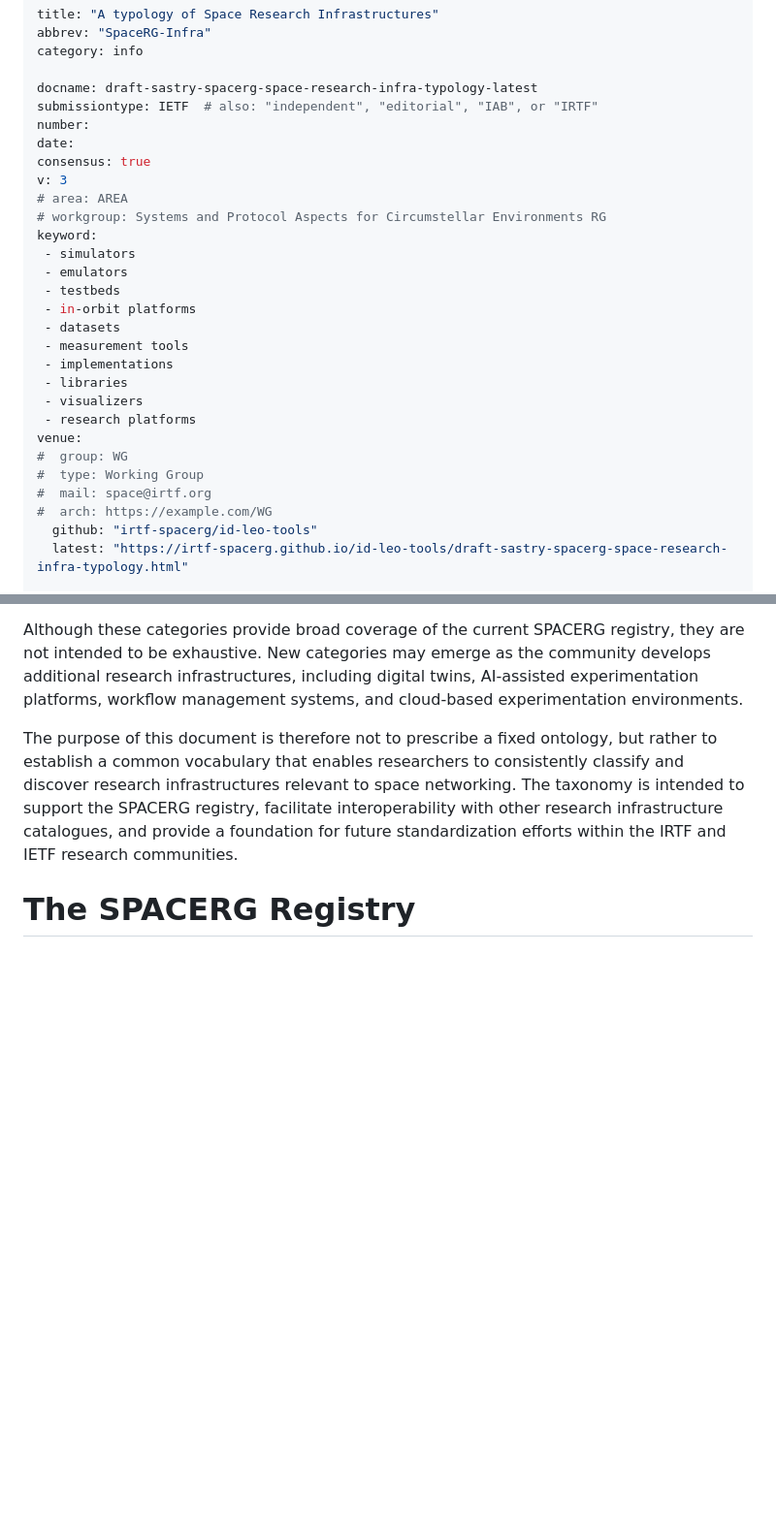
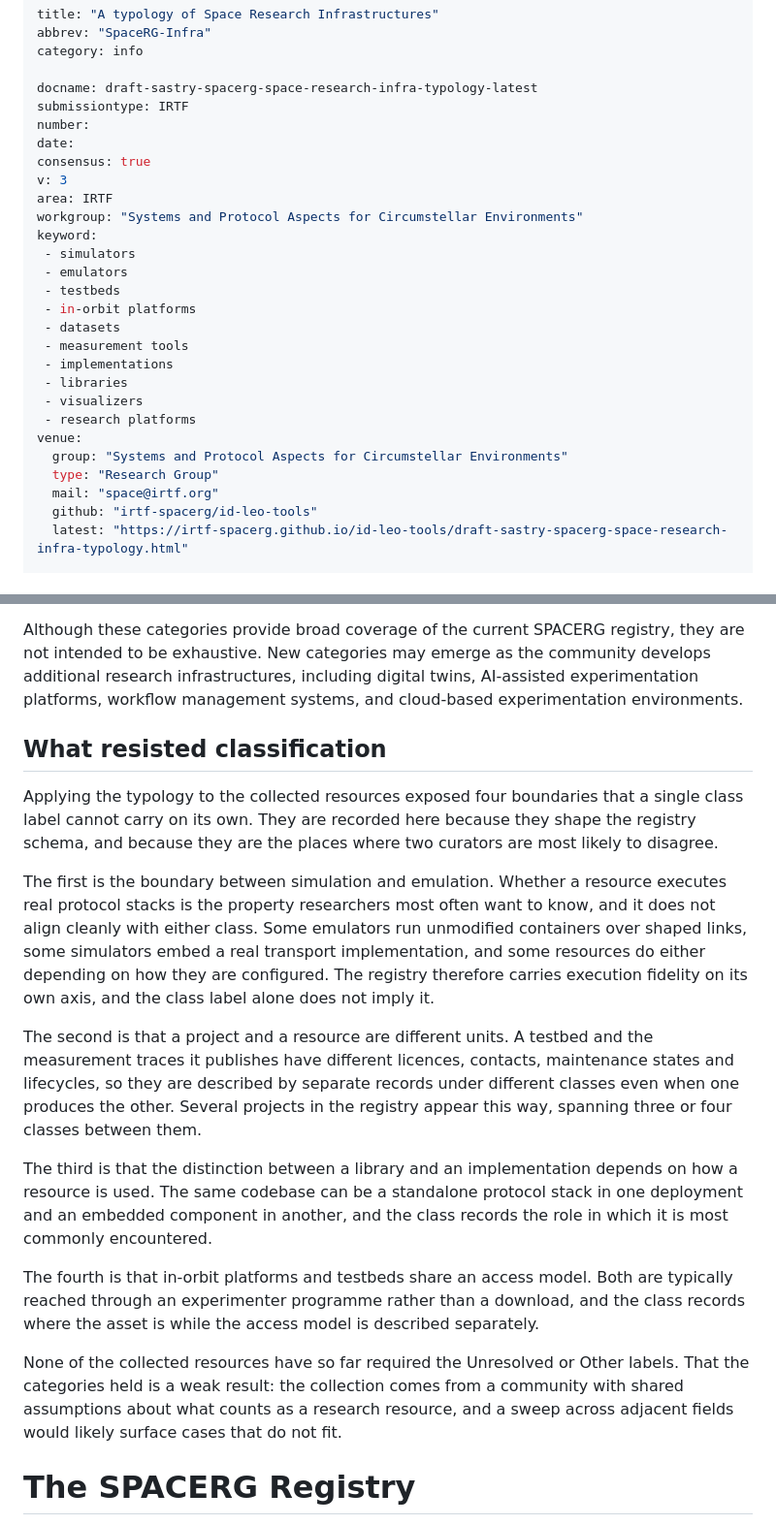
Before and after one commit to irtf-spacerg/id-leo-tools, a Markdown page: draft-sastry-spacerg-space-research-infra-typology.md, 2 parts joined by grey strips. Shown at 97% size. Drawn GitHub-style; blank space fills up the shorter version.

Commit message:
Updated with missing information, what resisted classification, and relationship to the constellation registry

```diff
--- a/draft-sastry-spacerg-space-research-infra-typology.md
+++ b/draft-sastry-spacerg-space-research-infra-typology.md
@@ -4,13 +4,13 @@ abbrev: "SpaceRG-Infra"
 category: info
 
 docname: draft-sastry-spacerg-space-research-infra-typology-latest
-submissiontype: IETF  # also: "independent", "editorial", "IAB", or "IRTF"
+submissiontype: IRTF
 number:
 date:
 consensus: true
 v: 3
-# area: AREA
-# workgroup: Systems and Protocol Aspects for Circumstellar Environments RG
+area: IRTF
+workgroup: "Systems and Protocol Aspects for Circumstellar Environments"
 keyword:
  - simulators
  - emulators
@@ -23,10 +23,9 @@ keyword:
  - visualizers
  - research platforms
 venue:
-#  group: WG
-#  type: Working Group
-#  mail: space@irtf.org
-#  arch: https://example.com/WG
+  group: "Systems and Protocol Aspects for Circumstellar Environments"
+  type: "Research Group"
+  mail: "space@irtf.org"
   github: "irtf-spacerg/id-leo-tools"
   latest: "https://irtf-spacerg.github.io/id-leo-tools/draft-sastry-spacerg-space-research-infra-typology.html"
 
@@ -99,8 +110,28 @@ The registry vocabulary additionally reserves a small set of auxiliary labels (M
 Although these categories provide broad coverage of the current SPACERG registry, they are not intended to be exhaustive.
 New categories may emerge as the community develops additional research infrastructures, including digital twins, AI-assisted experimentation platforms, workflow management systems, and cloud-based experimentation environments.
 
-The purpose of this document is therefore not to prescribe a fixed ontology, but rather to establish a common vocabulary that enables researchers to consistently classify and discover research infrastructures relevant to space networking.
-The taxonomy is intended to support the SPACERG registry, facilitate interoperability with other research infrastructure catalogues, and provide a foundation for future standardization efforts within the IRTF and IETF research communities.
+## What resisted classification
+
+Applying the typology to the collected resources exposed four boundaries that a single class label cannot carry on its own.
+They are recorded here because they shape the registry schema, and because they are the places where two curators are most likely to disagree.
+
+The first is the boundary between simulation and emulation.
+Whether a resource executes real protocol stacks is the property researchers most often want to know, and it does not align cleanly with either class.
+Some emulators run unmodified containers over shaped links, some simulators embed a real transport implementation, and some resources do either depending on how they are configured.
+The registry therefore carries execution fidelity on its own axis, and the class label alone does not imply it.
+
+The second is that a project and a resource are different units.
+A testbed and the measurement traces it publishes have different licences, contacts, maintenance states and lifecycles, so they are described by separate records under different classes even when one produces the other.
+Several projects in the registry appear this way, spanning three or four classes between them.
+
+The third is that the distinction between a library and an implementation depends on how a resource is used.
+The same codebase can be a standalone protocol stack in one deployment and an embedded component in another, and the class records the role in which it is most commonly encountered.
+
+The fourth is that in-orbit platforms and testbeds share an access model.
+Both are typically reached through an experimenter programme rather than a download, and the class records where the asset is while the access model is described separately.
+
+None of the collected resources have so far required the Unresolved or Other labels.
+That the categories held is a weak result: the collection comes from a community with shared assumptions about what counts as a research resource, and a sweep across adjacent fields would likely surface cases that do not fit.
 
 # The SPACERG Registry
 
```
Also changed, not shown: other parts of draft-sastry-spacerg-space-research-infra-typology.md (+36 -8 lines).
